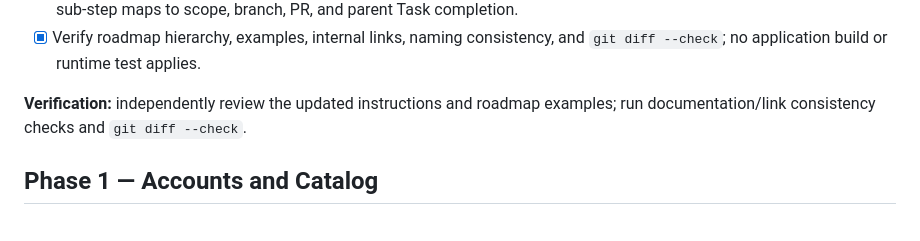
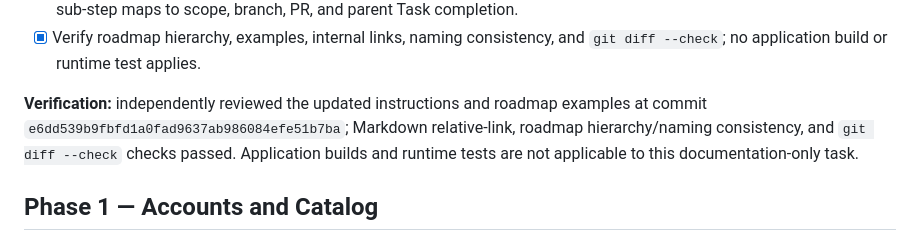
Before and after one commit to Averon-Labs/eshop-verse, a Markdown page: docs/ROADMAP.md, the part around one of its changes. GitHub-like rendering.

Commit message:
docs(project-p00-s06-plan-003): record independent review

```diff
--- a/docs/ROADMAP.md
+++ b/docs/ROADMAP.md
@@ -169,7 +169,7 @@ Name the roadmap, phase, and step (step numbering restarts at 1 in each phase),
 - [x] Keep branch type aligned with work (`feature`, `fix`, `docs`, `chore`, etc.) and define how an independently assigned sub-step maps to scope, branch, PR, and parent Task completion.
 - [x] Verify roadmap hierarchy, examples, internal links, naming consistency, and `git diff --check`; no application build or runtime test applies.
 
-**Verification:** independently review the updated instructions and roadmap examples; run documentation/link consistency checks and `git diff --check`.
+**Verification:** independently reviewed the updated instructions and roadmap examples at commit `e6dd539b9fbfd1a0fad9637ab986084efe51b7ba`; Markdown relative-link, roadmap hierarchy/naming consistency, and `git diff --check` checks passed. Application builds and runtime tests are not applicable to this documentation-only task.
 
 ## Phase 1 — Accounts and Catalog
 
```
Also changed, not shown: other parts of docs/ROADMAP.md (+1 -1 lines).
